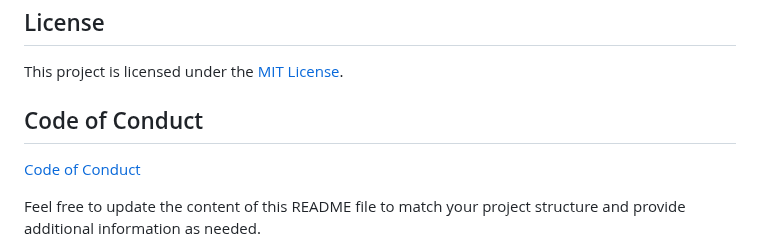
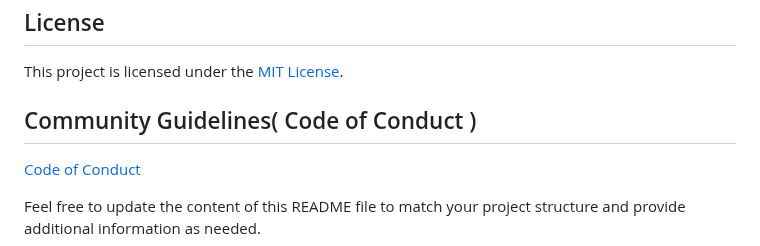
Before and after one commit to ayush4460/Snapchat-Face-Filter, a Markdown page: README.md, the part around the change. GitHub-like rendering.

```diff
--- a/README.md
+++ b/README.md
@@ -68,7 +68,7 @@ To contribute:
 This project is licensed under the [MIT License](LICENSE).
 
 
-## Code of Conduct
+## Community Guidelines( Code of Conduct )
 
 [Code of Conduct](CODE_OF_CONDUCT)
 
```
